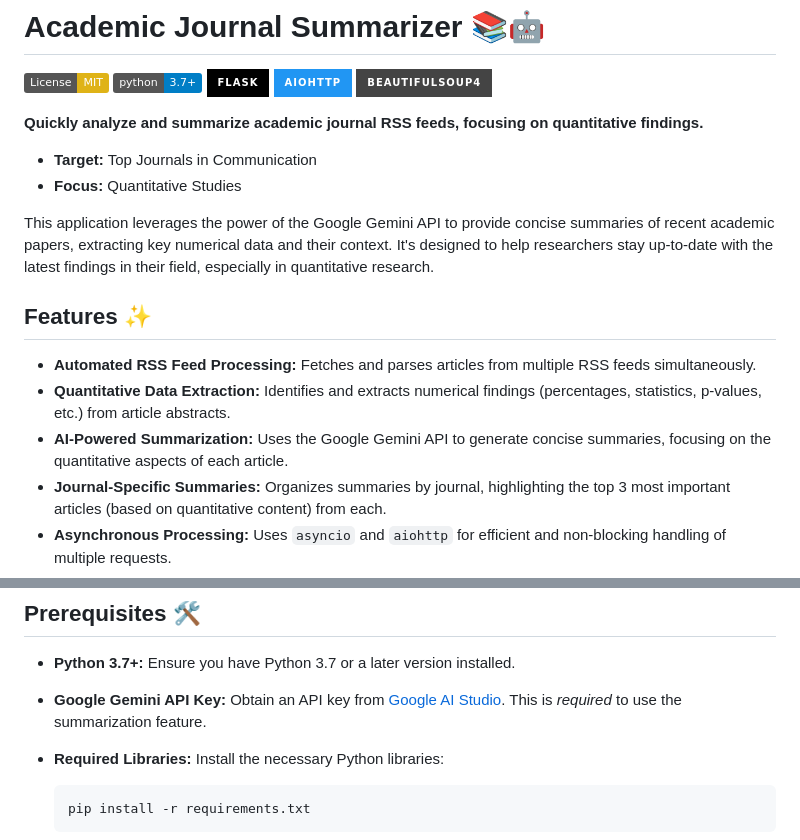
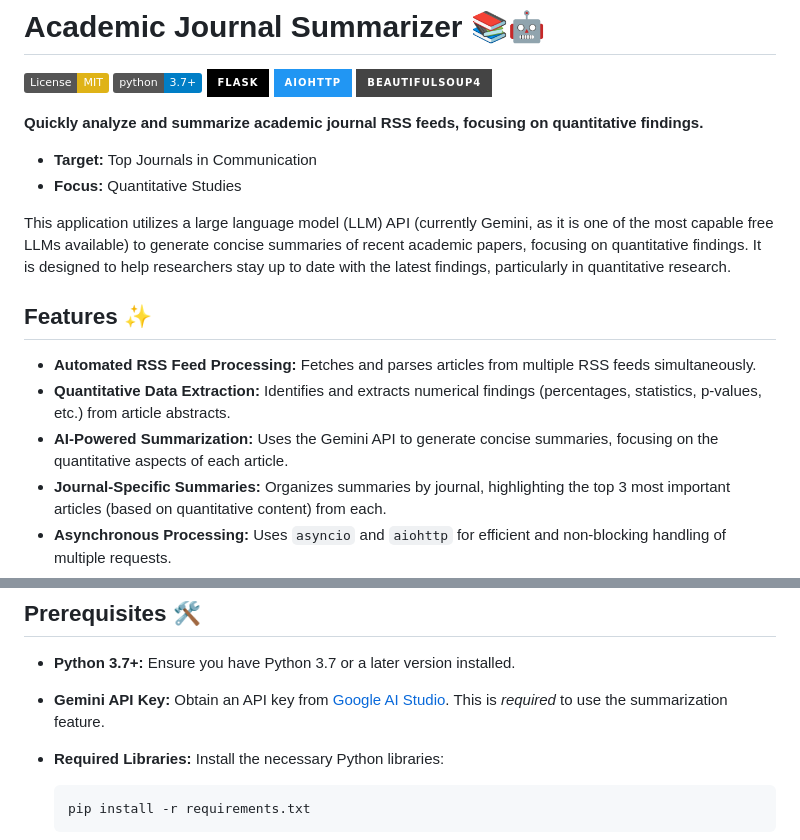
Before and after one commit to ekizilkaya/academic-summarizer, a Markdown page: README.md, 2 parts joined by grey strips. Drawn GitHub-style; badges without logos.

Commit message:
Minor changes in README

````diff
--- a/README.md
+++ b/README.md
@@ -11,13 +11,13 @@
 - **Target:** Top Journals in Communication
 - **Focus:** Quantitative Studies
 
-This application leverages the power of the Google Gemini API to provide concise summaries of recent academic papers, extracting key numerical data and their context. It's designed to help researchers stay up-to-date with the latest findings in their field, especially in quantitative research.
+This application utilizes a large language model (LLM) API (currently Gemini, as it is one of the most capable free LLMs available) to generate concise summaries of recent academic papers, focusing on quantitative findings. It is designed to help researchers stay up to date with the latest findings, particularly in quantitative research.
 
 ## Features ✨
 
 *   **Automated RSS Feed Processing:** Fetches and parses articles from multiple RSS feeds simultaneously.
 *   **Quantitative Data Extraction:** Identifies and extracts numerical findings (percentages, statistics, p-values, etc.) from article abstracts.
-*   **AI-Powered Summarization:** Uses the Google Gemini API to generate concise summaries, focusing on the quantitative aspects of each article.
+*   **AI-Powered Summarization:** Uses the  Gemini API to generate concise summaries, focusing on the quantitative aspects of each article.
 *   **Journal-Specific Summaries:** Organizes summaries by journal, highlighting the top 3 most important articles (based on quantitative content) from each.
 *   **Asynchronous Processing:** Uses `asyncio` and `aiohttp` for efficient and non-blocking handling of multiple requests.
 *   **User-Friendly Web Interface:** Provides a simple and intuitive interface built with Flask.
@@ -33,7 +33,7 @@ Quantitative research results are typically presented in structured formats (sta
 ## Prerequisites 🛠️
 
 *   **Python 3.7+:** Ensure you have Python 3.7 or a later version installed.
-*   **Google Gemini API Key:** Obtain an API key from [Google AI Studio](https://aistudio.google.com/).  This is *required* to use the summarization feature.
+*   **Gemini API Key:** Obtain an API key from [Google AI Studio](https://aistudio.google.com/).  This is *required* to use the summarization feature.
 *   **Required Libraries:** Install the necessary Python libraries:
 
     ```bash
````
